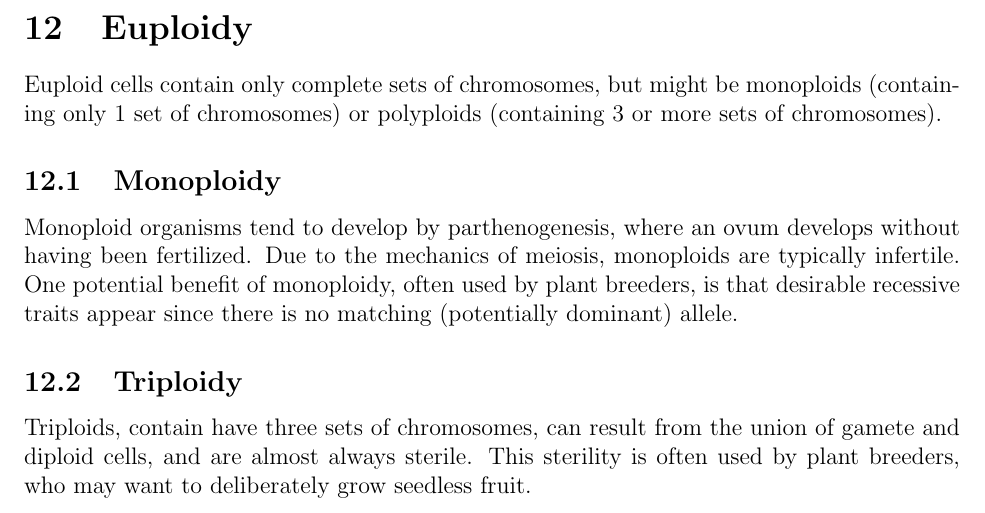
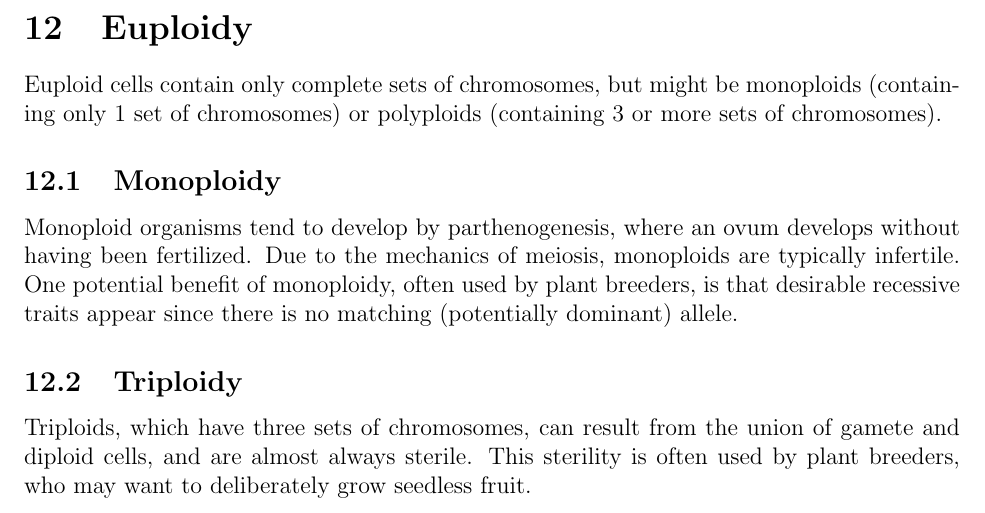
Before and after one commit to m-socha/BIOL-239-Notes, a LaTeX document (notes.tex): part of page 22 of 31, cut so that both start at the same text. Compiled offline with pdfLaTeX.

Commit message:
Minor grammar fix.

```diff
--- a/notes.tex
+++ b/notes.tex
@@ -461,7 +461,7 @@
       since there is no matching (potentially dominant) allele.
 
     \subsection{Triploidy}
-      Triploids, contain have three sets of chromosomes, can result from the union of gamete and diploid cells, and are almost always sterile.
+      Triploids, which have three sets of chromosomes, can result from the union of gamete and diploid cells, and are almost always sterile.
       This sterility is often used by plant breeders, who may want to deliberately grow seedless fruit.
 
   \newpage
```
Also changed, not shown: notes.pdf.
